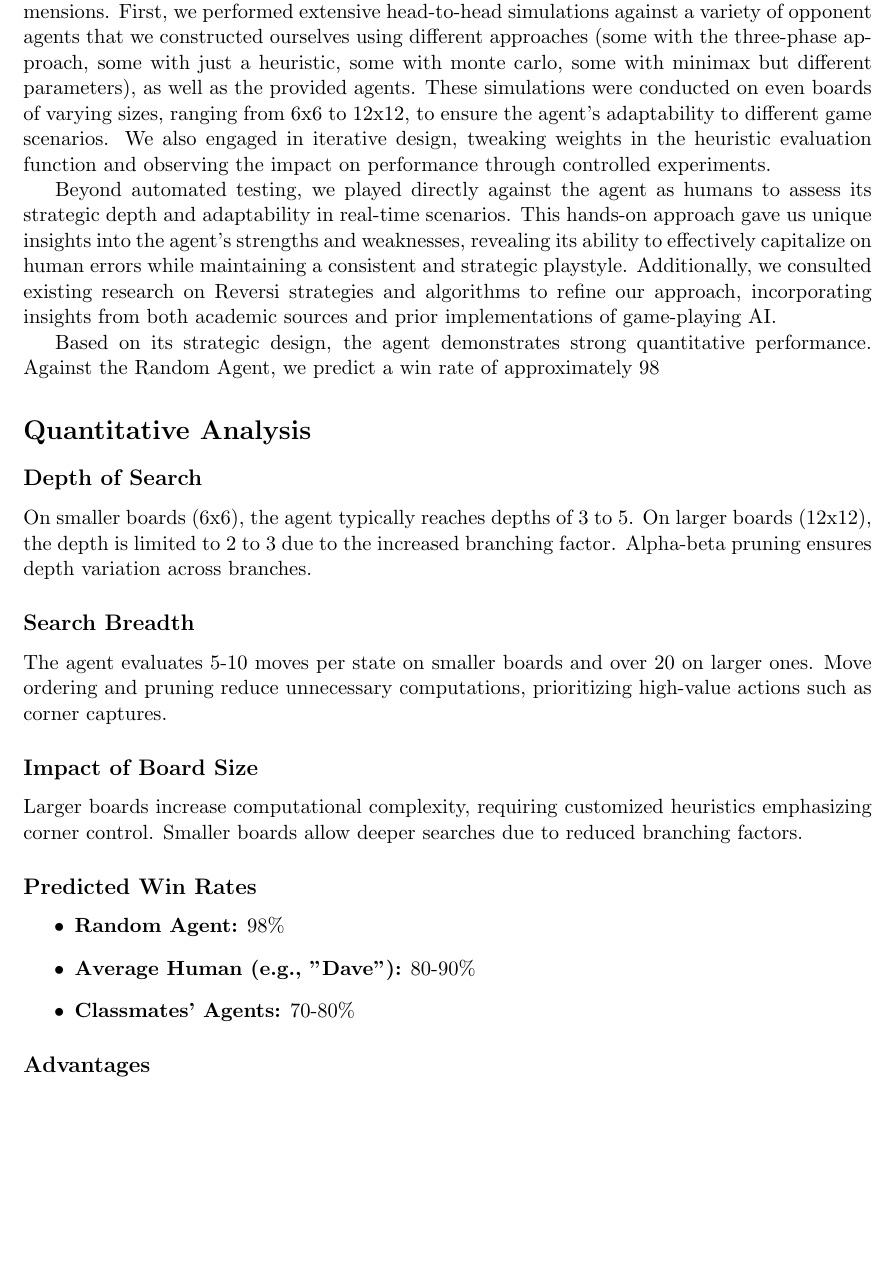
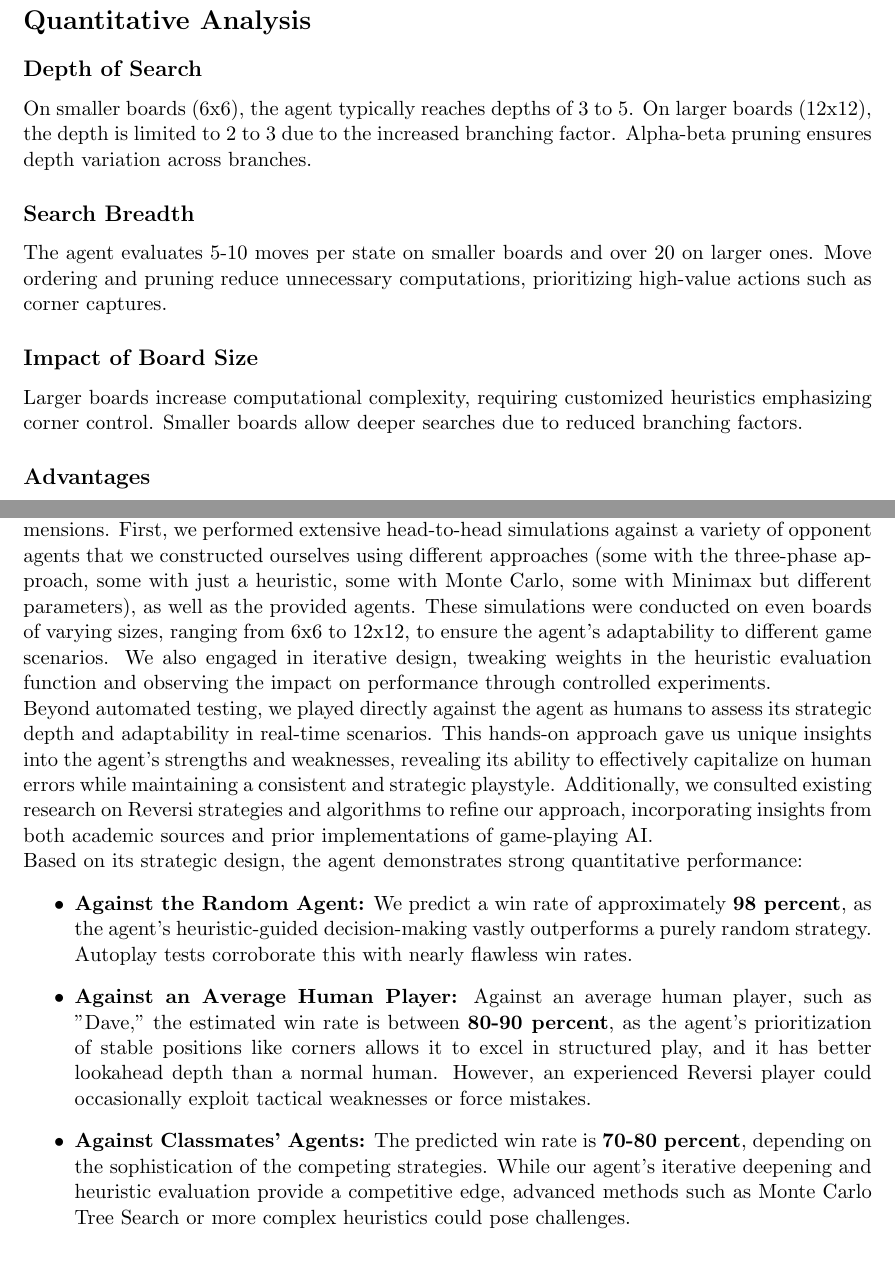
Before and after one commit to elyarenom3/Reversi-AI-player, a LaTeX document (Reversi_latex_report/james_elya_report.tex): part of page 4 of 7 before the commit and two parts of pages 4 and 5 of 7 after it, the two joined at a grey line, cut so that both start at the same text, the shorter picture padded with empty space. Compiled offline with pdfLaTeX.

Commit message:
edits to latex file

```diff
--- a/Reversi_latex_report/james_elya_report.tex
+++ b/Reversi_latex_report/james_elya_report.tex
@@ -111,15 +111,6 @@ Initially, our approach to developing a competitive Reversi agent involved segme
 \noindent For example, \textbf{dynamic weighting of heuristics} based on board size and game state allowed the agent to adapt organically, reducing the need for explicit phase transitions.
 
 
-
-\section*{Evaluation}
-
-To evaluate the quality of our agent's play, we conducted rigorous testing across multiple dimensions. First, we performed extensive head-to-head simulations against a variety of opponent agents that we constructed ourselves using different approaches (some with the three-phase approach, some with just a heuristic, some with monte carlo, some with minimax but different parameters), as well as the provided agents. These simulations were conducted on even boards of varying sizes, ranging from 6x6 to 12x12, to ensure the agent's adaptability to different game scenarios. We also engaged in iterative design, tweaking weights in the heuristic evaluation function and observing the impact on performance through controlled experiments.
-
-Beyond automated testing, we played directly against the agent as humans to assess its strategic depth and adaptability in real-time scenarios. This hands-on approach gave us unique insights into the agent’s strengths and weaknesses, revealing its ability to effectively capitalize on human errors while maintaining a consistent and strategic playstyle. Additionally, we consulted existing research on Reversi strategies and algorithms to refine our approach, incorporating insights from both academic sources and prior implementations of game-playing AI.
-
-Based on its strategic design, the agent demonstrates strong quantitative performance. Against the Random Agent, we predict a win rate of approximately 98%, as the agent’s heuristic-guided decision-making vastly outperforms a purely random strategy. Autoplay tests corroborate this with nearly flawless win rates. Against an average human player, such as "Dave," the estimated win rate is between 80-90%, as the agent’s prioritization of stable positions like corners allows it to excel in structured play and it has better lookahead depth than a normal human. However, an experienced Reversi player could occasionally exploit tactical weaknesses or force mistakes. Against agents developed by classmates, the predicted win rate is 70-80%, depending on the sophistication of the competing strategies. While our agent's iterative deepening and heuristic evaluation provide a competitive edge, advanced methods such as Monte Carlo Tree Search or more complex heuristics could pose challenges.
-
 \section*{Quantitative Analysis}
 \subsection*{Depth of Search}
 On smaller boards (6x6), the agent typically reaches depths of 3 to 5. On larger boards (12x12), the depth is limited to 2 to 3 due to the increased branching factor. Alpha-beta pruning ensures depth variation across branches.
@@ -129,13 +120,6 @@ The agent evaluates 5-10 moves per state on smaller boards and over 20 on larger
 
 \subsection*{Impact of Board Size}
 Larger boards increase computational complexity, requiring customized heuristics emphasizing corner control. Smaller boards allow deeper searches due to reduced branching factors.
-
-\subsection*{Predicted Win Rates}
-\begin{itemize}
-    \item \textbf{Random Agent:} 98\%
-    \item \textbf{Average Human (e.g., "Dave"):} 80-90\%
-    \item \textbf{Classmates' Agents:} 70-80\%
-\end{itemize}
 
 \subsection*{Advantages}
 The principal advantage of our agent is the integration of Iterative Deepening Search (IDS) with Minimax and Alpha-Beta Pruning. This hybrid approach allows for efficient exploration of the game tree within the strict computational constraints imposed by the single-threaded Mimi-Server paired with the tournament’s two-second decision time limit. During midgame scenarios, when the branching factor is at its peak, this strategy allows the agent to focus computational resources on promising branches, effectively reducing the branching factor and maximizing search depth.
@@ -150,6 +134,20 @@ Our agent's heuristic design is limited by the absence of advanced evaluation me
 The fixed size and hashing approach of the transposition table introduce significant inefficiencies. On smaller boards, the sparsity of the table results in underutilization. Conversely, on larger boards, hash collisions and limited capacity lead to frequent evictions of valuable state information, compromising the caching mechanism's effectiveness. These issues reduce the consistency of the agent's performance across varying board sizes, as the transposition table struggles to adapt to the dynamic demands of different game configurations.
 
 Finally, the agent's performance is notably influenced by board dimensions. On larger boards, where complex evaluations and deeper searches are required, the agent performs well. However, on smaller boards with simpler states, the computational resources are not fully utilized, leading to diminished efficiency. This disparity underscores the need for a more adaptive approach to handling diverse board sizes effectively.
+
+
+\section*{Evaluation and predicted win rates of our agent}
+
+To evaluate the quality of our agent's play, we conducted rigorous testing across multiple dimensions. First, we performed extensive head-to-head simulations against a variety of opponent agents that we constructed ourselves using different approaches (some with the three-phase approach, some with just a heuristic, some with Monte Carlo, some with Minimax but different parameters), as well as the provided agents. These simulations were conducted on even boards of varying sizes, ranging from 6x6 to 12x12, to ensure the agent's adaptability to different game scenarios. We also engaged in iterative design, tweaking weights in the heuristic evaluation function and observing the impact on performance through controlled experiments.
+
+\noindent Beyond automated testing, we played directly against the agent as humans to assess its strategic depth and adaptability in real-time scenarios. This hands-on approach gave us unique insights into the agent’s strengths and weaknesses, revealing its ability to effectively capitalize on human errors while maintaining a consistent and strategic playstyle. Additionally, we consulted existing research on Reversi strategies and algorithms to refine our approach, incorporating insights from both academic sources and prior implementations of game-playing AI.
+
+\noindent Based on its strategic design, the agent demonstrates strong quantitative performance:
+\begin{itemize}
+    \item \textbf{Against the Random Agent:} We predict a win rate of approximately \textbf{98 percent}, as the agent’s heuristic-guided decision-making vastly outperforms a purely random strategy. Autoplay tests corroborate this with nearly flawless win rates.
+    \item \textbf{Against an Average Human Player:} Against an average human player, such as "Dave," the estimated win rate is between \textbf{80-90 percent}, as the agent’s prioritization of stable positions like corners allows it to excel in structured play, and it has better lookahead depth than a normal human. However, an experienced Reversi player could occasionally exploit tactical weaknesses or force mistakes.
+    \item \textbf{Against Classmates’ Agents:} The predicted win rate is \textbf{70-80 percent}, depending on the sophistication of the competing strategies. While our agent's iterative deepening and heuristic evaluation provide a competitive edge, advanced methods such as Monte Carlo Tree Search or more complex heuristics could pose challenges.
+\end{itemize}
 
 
 \section*{Future Improvements}
```
Also changed, not shown: Reversi_latex_report/james_elya_report.pdf, 2 other files.
